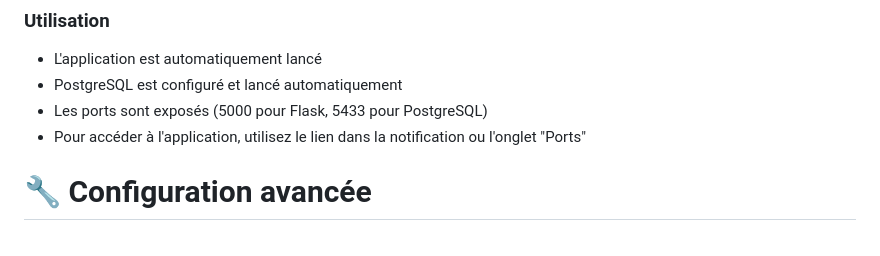
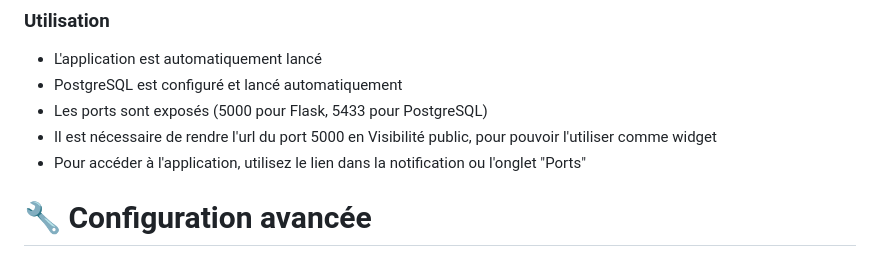
Before and after one commit to betagouv/OTP-DS-to-Grist, a Markdown page: docs/install.md, the part around the change. Drawn GitHub-style.

Commit message:
feat(Codespace): Documentation

```diff
--- a/docs/install.md
+++ b/docs/install.md
@@ -221,6 +221,7 @@ Avant de créer un Codespace, configurez les secrets nécessaires :
 - L'application est automatiquement lancé
 - PostgreSQL est configuré et lancé automatiquement
 - Les ports sont exposés (5000 pour Flask, 5433 pour PostgreSQL)
+- Il est nécessaire de rendre l'url du port 5000 en Visibilité public, pour pouvoir l'utiliser comme widget
 - Pour accéder à l'application, utilisez le lien dans la notification ou l'onglet "Ports"
 
 
```
